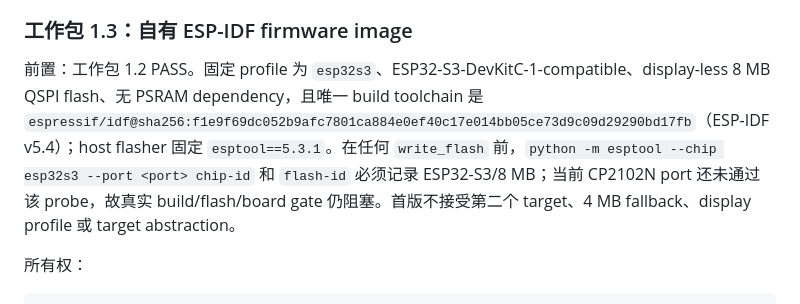
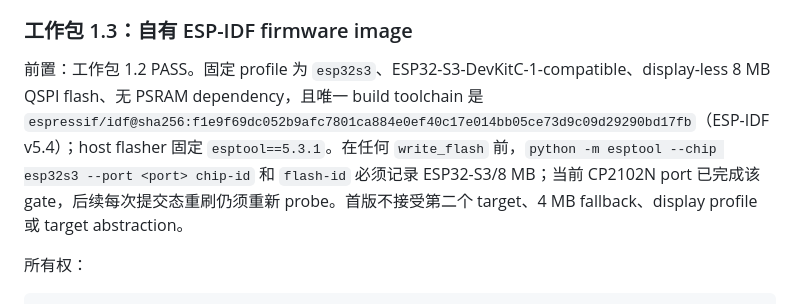
Before and after one commit to hallucination-studio/whisper, a Markdown page: IMPLEMENTATION_PLAN.md, the part around one of its changes. Drawn GitHub-style.

```diff
--- a/IMPLEMENTATION_PLAN.md
+++ b/IMPLEMENTATION_PLAN.md
@@ -198,7 +198,7 @@ tests/fixtures/native-frame/**
 
 ### 工作包 1.3：自有 ESP-IDF firmware image
 
-前置：工作包 1.2 PASS。固定 profile 为 `esp32s3`、ESP32-S3-DevKitC-1-compatible、display-less 8 MB QSPI flash、无 PSRAM dependency，且唯一 build toolchain 是 `espressif/idf@sha256:f1e9f69dc052b9afc7801ca884e0ef40c17e014bb05ce73d9c09d29290bd17fb`（ESP-IDF v5.4）；host flasher 固定 `esptool==5.3.1`。在任何 `write_flash` 前，`python -m esptool --chip esp32s3 --port <port> chip-id` 和 `flash-id` 必须记录 ESP32-S3/8 MB；当前 CP2102N port 还未通过该 probe，故真实 build/flash/board gate 仍阻塞。首版不接受第二个 target、4 MB fallback、display profile 或 target abstraction。
+前置：工作包 1.2 PASS。固定 profile 为 `esp32s3`、ESP32-S3-DevKitC-1-compatible、display-less 8 MB QSPI flash、无 PSRAM dependency，且唯一 build toolchain 是 `espressif/idf@sha256:f1e9f69dc052b9afc7801ca884e0ef40c17e014bb05ce73d9c09d29290bd17fb`（ESP-IDF v5.4）；host flasher 固定 `esptool==5.3.1`。在任何 `write_flash` 前，`python -m esptool --chip esp32s3 --port <port> chip-id` 和 `flash-id` 必须记录 ESP32-S3/8 MB；当前 CP2102N port 已完成该 gate，后续每次提交态重刷仍须重新 probe。首版不接受第二个 target、4 MB fallback、display profile 或 target abstraction。
 
 所有权：
 
```
Also changed, not shown: other parts of IMPLEMENTATION_PLAN.md (+1 -1 lines), EXECUTION_WORKFLOW.md (added, +234 -0 lines).
